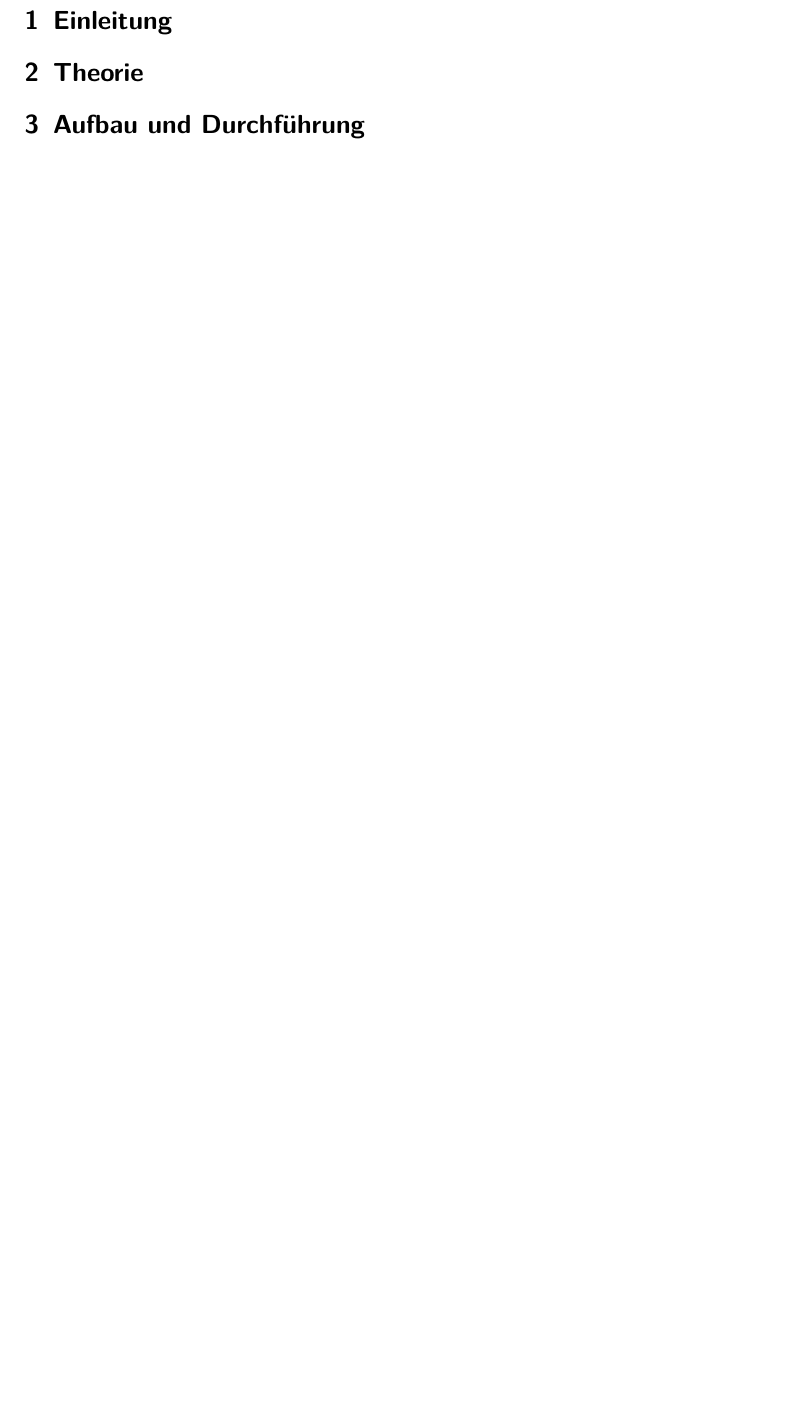
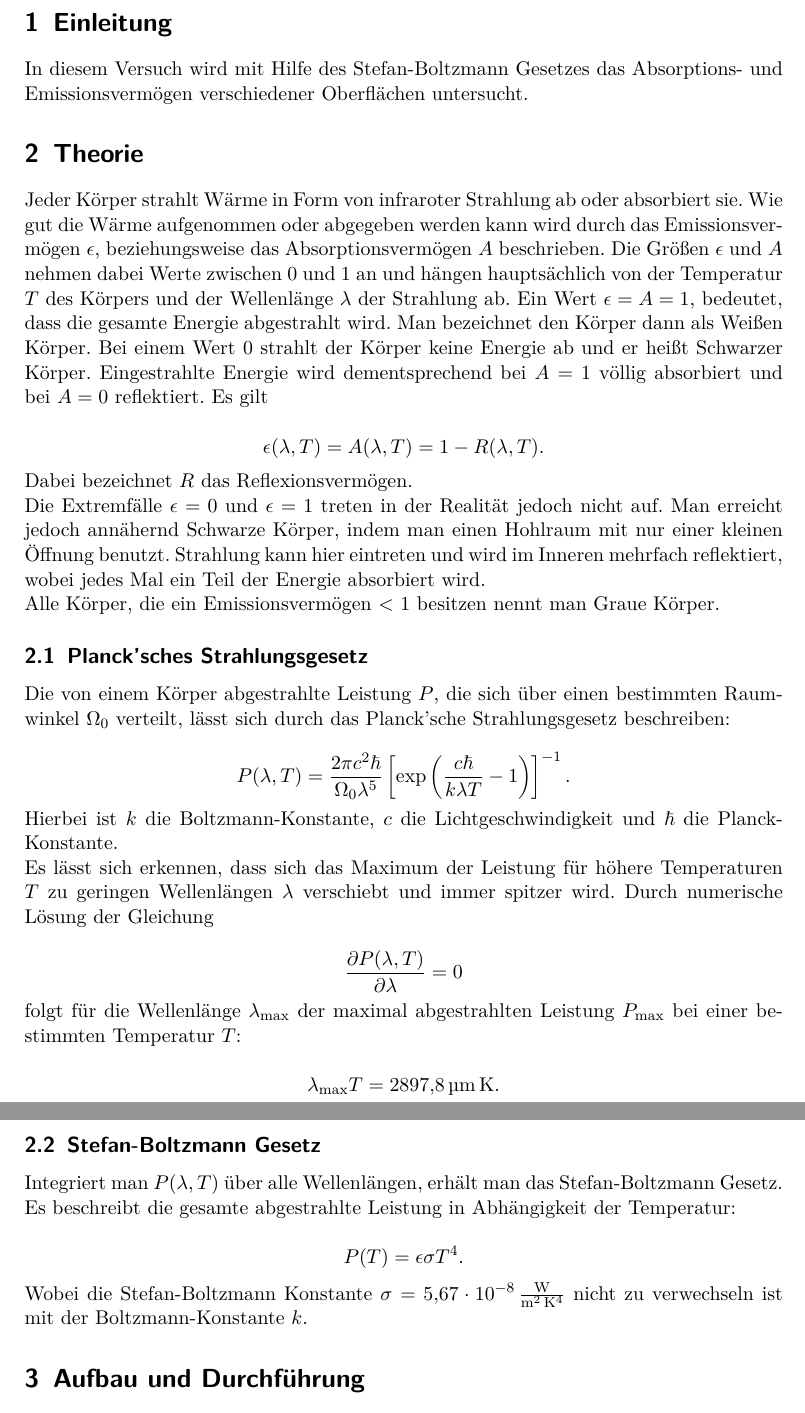
Before and after one commit to bixel/AP1213, a LaTeX document (V207_Boltzmann/00_protokoll.tex, which reads V207_Boltzmann/01_theorie_einleitung.tex): part of page 2 of 3 before the commit and two parts of pages 2 and 3 of 4 after it, the two joined at a grey line, cut so that both start at the same text, the shorter picture padded with empty space. Compiled offline with pdfLaTeX.

Commit message:
Habe meinen Teil fertig muhahahahahah

```diff
--- a/V207_Boltzmann/01_theorie_einleitung.tex
+++ b/V207_Boltzmann/01_theorie_einleitung.tex
@@ -1,5 +1,65 @@
 \section{Einleitung}
 	\label{sec:einleitung}
+	In diesem Versuch wird mit Hilfe des Stefan-Boltzmann Gesetzes das Absorptions- und Emissionsverm"ogen verschiedener Oberfl"achen untersucht.
 
 \section{Theorie}
 	\label{sec:theorie}
+	Jeder K"orper strahlt W"arme in Form von infraroter Strahlung ab oder absorbiert sie.
+	Wie gut die W"arme aufgenommen oder abgegeben werden kann wird durch das E\-mis\-sions\-ver\-m"o\-gen $\epsilon$, beziehungsweise das Absorptionsverm"ogen $A$ beschrieben.
+	Die Gr"o"sen $\epsilon$ und $A$ nehmen dabei Werte zwischen 0 und 1 an und h"angen haupts"achlich von der Temperatur $T$ des K"orpers und der Wellenl"ange $\lambda$ der Strahlung ab.
+	Ein Wert $\epsilon = A = 1$, bedeutet, dass die gesamte Energie abgestrahlt wird.
+	Man bezeichnet den K"orper dann als Wei"sen K"orper.
+	Bei einem Wert 0 strahlt der K"orper keine Energie ab und er hei"st Schwarzer K"orper.
+	Eingestrahlte Energie wird dementsprechend bei $A = 1$ v"ollig absorbiert und bei $A = 0$ reflektiert.
+	Es gilt
+
+	\begin{equation*}
+		\epsilon (\lambda, T) = A(\lambda, T) = 1 - R(\lambda, T) .
+	\end{equation*}
+
+	Dabei bezeichnet $R$ das Reflexionsverm"ogen.
+
+
+	Die Extremf"alle $\epsilon = 0$ und $\epsilon = 1$ treten in der Realit"at jedoch nicht auf.
+	Man erreicht jedoch ann"ahernd Schwarze K"orper, indem man einen Hohlraum mit nur einer kleinen "Offnung benutzt.
+	Strahlung kann hier eintreten und wird im Inneren mehrfach reflektiert, wobei jedes Mal ein Teil der Energie absorbiert wird.
+
+	Alle K"orper, die ein Emissionsverm"ogen < 1 besitzen nennt man Graue K"orper.
+
+	\subsection{Planck'sches Strahlungsgesetz}
+		\label{sub:gesetze}
+
+		Die von einem K"orper abgestrahlte Leistung $P$, die sich "uber einen bestimmten Raum\-win\-kel $\Omega_0$ verteilt,
+		l"asst sich durch das Planck'sche Strahlungsgesetz beschreiben:
+
+		\begin{equation*}
+			P(\lambda, T) = \frac{2 \pi c^2 \hbar}{\Omega_0 \lambda^5} \left[ \exp \left(\frac{c \hbar}{k \lambda T} - 1\right) \right] ^{-1} .
+		\end{equation*}
+
+		Hierbei ist $k$ die Boltzmann-Konstante, $c$ die Lichtgeschwindigkeit und $\hbar$ die Planck-Konstante.
+
+		Es l"asst sich erkennen, dass sich das Maximum der Leistung f"ur h"ohere Temperaturen $T$ zu geringen Wellenl"angen $\lambda$ verschiebt und immer spitzer wird.
+		Durch numerische L"osung der Gleichung
+
+		\begin{equation*}
+			\frac{\partial P(\lambda, T)}{\partial \lambda} = 0
+		\end{equation*}
+
+		folgt f"ur die Wellenl"ange $\lambda_\mathrm{max}$ der maximal abgestrahlten Leistung $P_\mathrm{max}$ bei einer be\-stim\-mten Temperatur $T$:
+
+		\begin{equation*}
+			\lambda_\mathrm{max} T = \SI{2897.8}{\micro \meter \kelvin} .
+		\end{equation*}
+
+
+	\subsection{Stefan-Boltzmann Gesetz}
+
+		Integriert man $P(\lambda, T)$ "uber alle Wellenl"angen, erh"alt man das Stefan-Boltzmann Gesetz.
+		Es beschreibt die gesamte abgestrahlte Leistung in Abh"angigkeit der Temperatur:
+
+		\begin{equation*}
+			\label{boltzmann}
+			P(T) = \epsilon \sigma T^4 .
+		\end{equation*}
+
+		Wobei die Stefan-Boltzmann Konstante $\sigma = \SI{5.67e-8}{\watt \per \meter \squared \per \raiseto{4} \kelvin}$ nicht zu verwechseln ist mit der Boltzmann-Konstante $k$.
```
Also changed, not shown: V207_Boltzmann/02_durchfuehrung.tex (+26 -0 lines).
